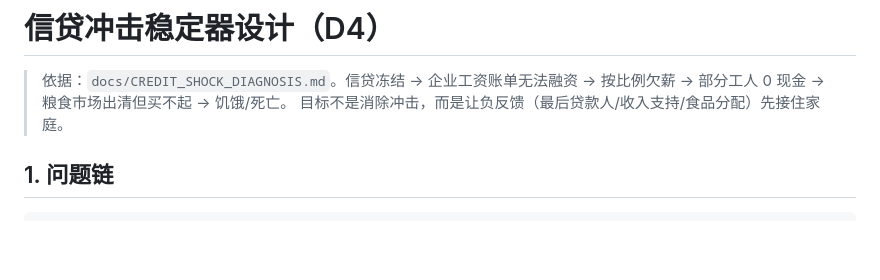
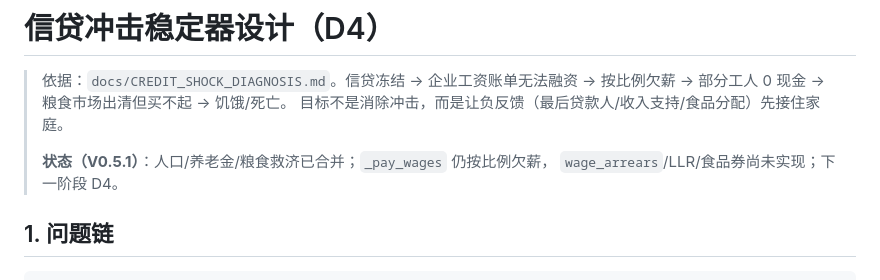
Before and after one commit to TeleHuang/capitalism-sandbox, a Markdown page: docs/CREDIT_BACKSTOP_DESIGN.md, the part around the change. GitHub-like rendering; blank space fills up the shorter version.

Commit message:
docs: 更新 D4 信贷稳定器状态
Co-Authored-By: Claude Code <noreply@anthropic.com>

```diff
--- a/docs/CREDIT_BACKSTOP_DESIGN.md
+++ b/docs/CREDIT_BACKSTOP_DESIGN.md
@@ -3,6 +3,9 @@
 > 依据：`docs/CREDIT_SHOCK_DIAGNOSIS.md`。信贷冻结 → 企业工资账单无法融资 →
 > 按比例欠薪 → 部分工人 0 现金 → 粮食市场出清但买不起 → 饥饿/死亡。
 > 目标不是消除冲击，而是让负反馈（最后贷款人/收入支持/食品分配）先接住家庭。
+>
+> **状态（V0.5.1）**：人口/养老金/粮食救济已合并；`_pay_wages` 仍按比例欠薪，
+> `wage_arrears`/LLR/食品券尚未实现；下一阶段 D4。
 
 ## 1. 问题链
 
```
